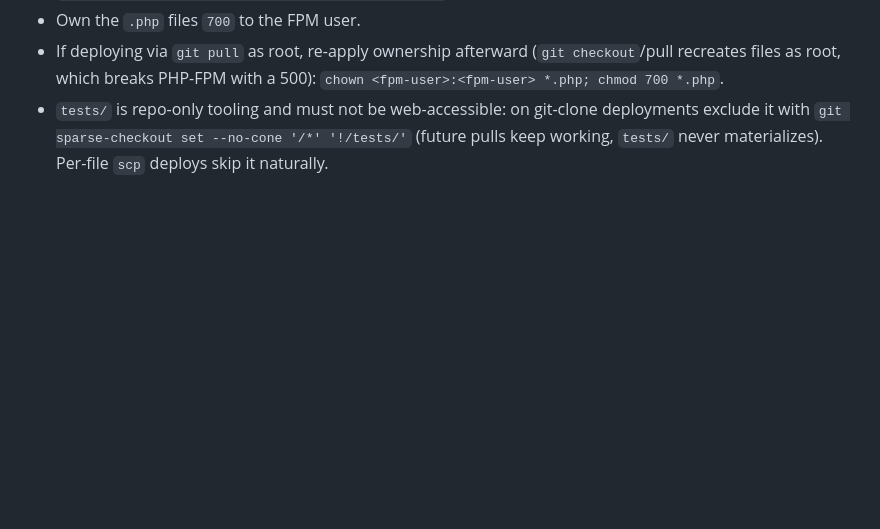
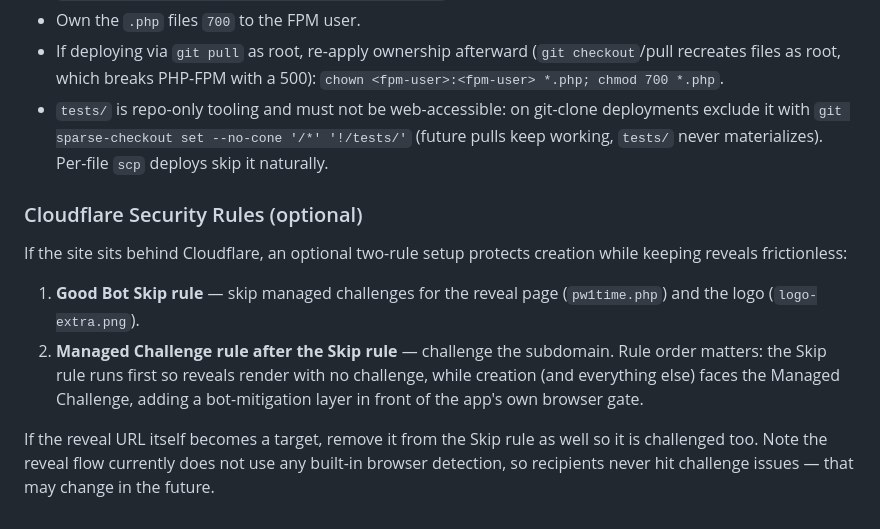
Before and after one commit to presswizards/pw1time, a Markdown page: README.md, the part around the change. Rendered like a GitHub page; blank space fills up the shorter version.

Commit message:
Document optional Cloudflare security rules

```diff
--- a/README.md
+++ b/README.md
@@ -112,3 +112,21 @@ See `pw1time.json.example` for a full example.
 - Own the `.php` files `700` to the FPM user.
 - If deploying via `git pull` as root, re-apply ownership afterward (`git checkout`/pull recreates files as root, which breaks PHP-FPM with a 500): `chown <fpm-user>:<fpm-user> *.php; chmod 700 *.php`.
 - `tests/` is repo-only tooling and must not be web-accessible: on git-clone deployments exclude it with `git sparse-checkout set --no-cone '/*' '!/tests/'` (future pulls keep working, `tests/` never materializes). Per-file `scp` deploys skip it naturally.
+
+### Cloudflare Security Rules (optional)
+
+If the site sits behind Cloudflare, an optional two-rule setup protects
+creation while keeping reveals frictionless:
+
+1. **Good Bot Skip rule** — skip managed challenges for the reveal page
+   (`pw1time.php`) and the logo (`logo-extra.png`).
+2. **Managed Challenge rule after the Skip rule** — challenge the
+   subdomain. Rule order matters: the Skip rule runs first so reveals
+   render with no challenge, while creation (and everything else) faces
+   the Managed Challenge, adding a bot-mitigation layer in front of the
+   app's own browser gate.
+
+If the reveal URL itself becomes a target, remove it from the Skip rule
+as well so it is challenged too. Note the reveal flow currently does not
+use any built-in browser detection, so recipients never hit challenge
+issues — that may change in the future.
```
